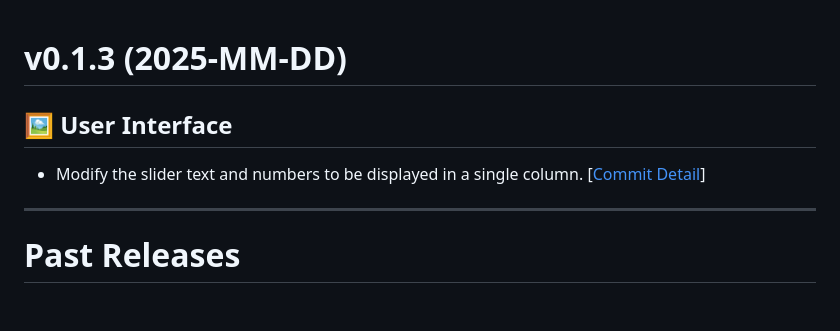
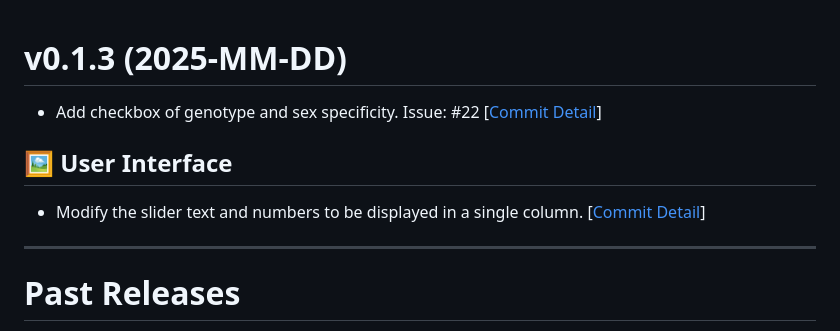
Before and after one commit to akikuno/TSUMUGI-dev, a Markdown page: doc/RELEASE.md, the part around the change. Drawn GitHub-style; blank space fills up the shorter version.

Commit message:
Add checkbox of genotype and sex specificity

```diff
--- a/doc/RELEASE.md
+++ b/doc/RELEASE.md
@@ -15,9 +15,11 @@
 
 # v0.1.3 (2025-MM-DD)
 
+- Add checkbox of genotype and sex specificity. Issue: #22 [[Commit Detail](https://github.com/akikuno/TSUMUGI/commit/b7eddb33ebfc88bbd9e303e8b12765633b3e056d)]
+
 ## 🖼️ User Interface
 
-- Modify the slider text and numbers to be displayed in a single column.  [[Commit Detail](https://github.com/akikuno/TSUMUGI/commit/f08ddd42691819dd28b821f4b9dc836c5184c066)]
+- Modify the slider text and numbers to be displayed in a single column. [[Commit Detail](https://github.com/akikuno/TSUMUGI/commit/f08ddd42691819dd28b821f4b9dc836c5184c066)]
 
 <!-- ############################################################# # -->
 
```
